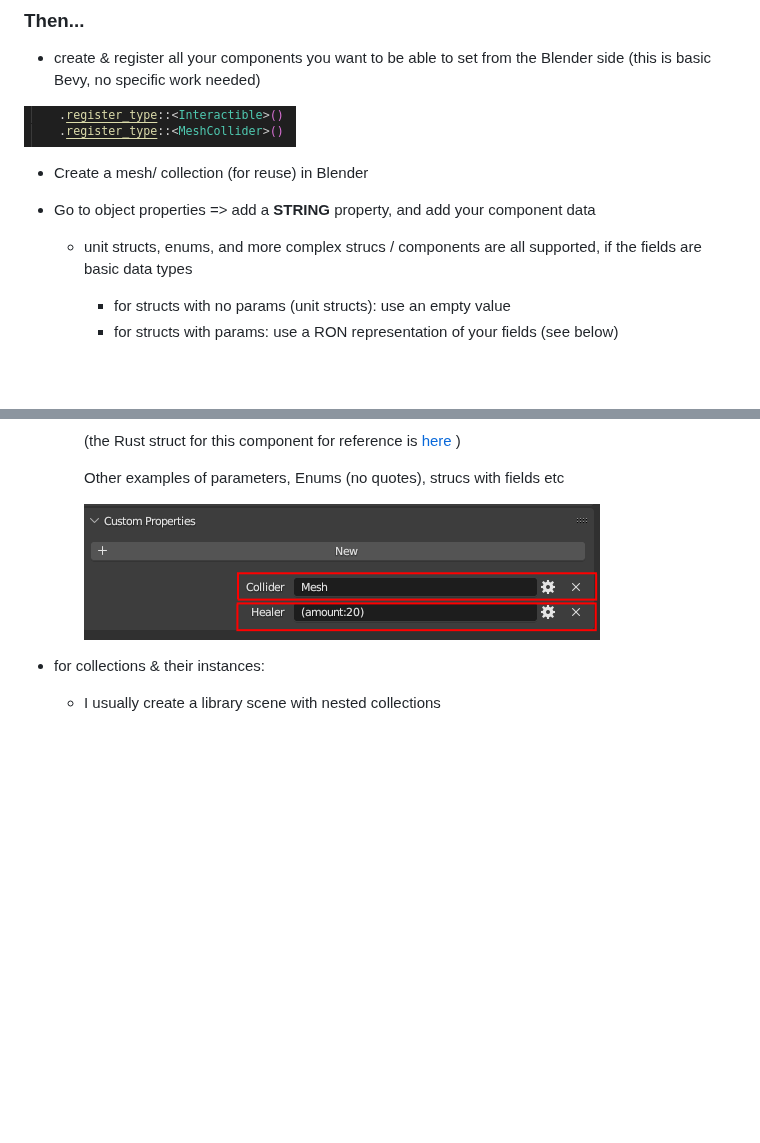
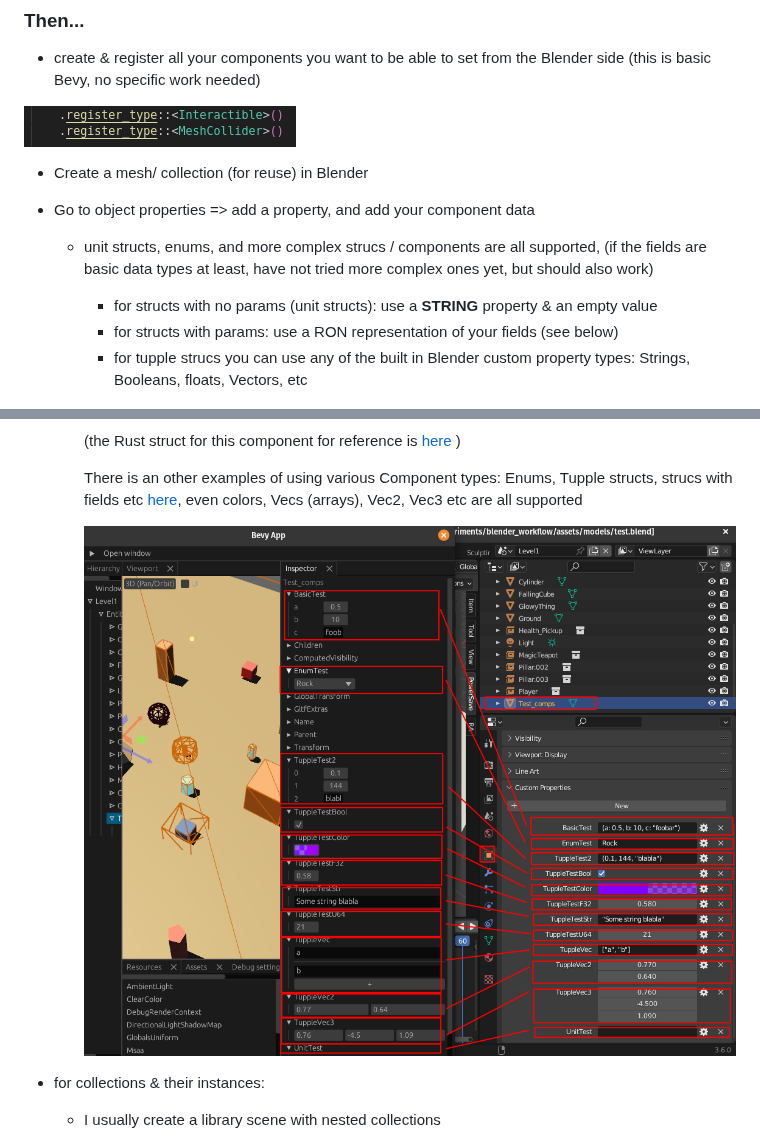
Before and after one commit to kaosat-dev/Blenvy, a Markdown page: README.md, 2 parts joined by grey strips. GitHub-like rendering; pictures changed too: docs/components_blender_parameters2.png; blank space fills up the shorter version.

Commit message:
docs(README): updated docs

```diff
--- a/README.md
+++ b/README.md
@@ -56,10 +56,12 @@ The workflow goes as follows (once you got your Bevy code setup)
 
 
 - Create a mesh/ collection (for reuse) in Blender
-- Go to object properties => add a **STRING** property, and add your component data
-    - unit structs, enums, and more complex strucs / components are all supported, if the fields are basic data types
-        - for structs with no params (unit structs): use an empty value
+- Go to object properties => add a property, and add your component data
+    - unit structs, enums, and more complex strucs / components are all supported, (if the fields are basic data types at least,
+    have not tried more complex ones yet, but should also work)
+        - for structs with no params (unit structs): use a **STRING** property & an empty value
         - for structs with params: use a RON representation of your fields (see below)
+        - for tupple strucs you can use any of the built in Blender custom property types: Strings, Booleans, floats, Vectors, etc
 
         ![unit struct components in Blender](./docs/components_blender.png)
 
@@ -78,7 +80,8 @@ The workflow goes as follows (once you got your Bevy code setup)
 
         (the Rust struct for this component for reference is [here](./src/core/camera/camera_tracking.rs#21) )
 
-        Other examples of parameters, Enums (no quotes), strucs with fields etc
+        There is an other examples of using various Component types: Enums, Tupple structs,  strucs with fields etc [here](./src/test_components.rs),
+        even colors, Vecs (arrays), Vec2, Vec3 etc are all supported
 
         ![complex components in Blender](./docs/components_blender_parameters2.png)
 
```
